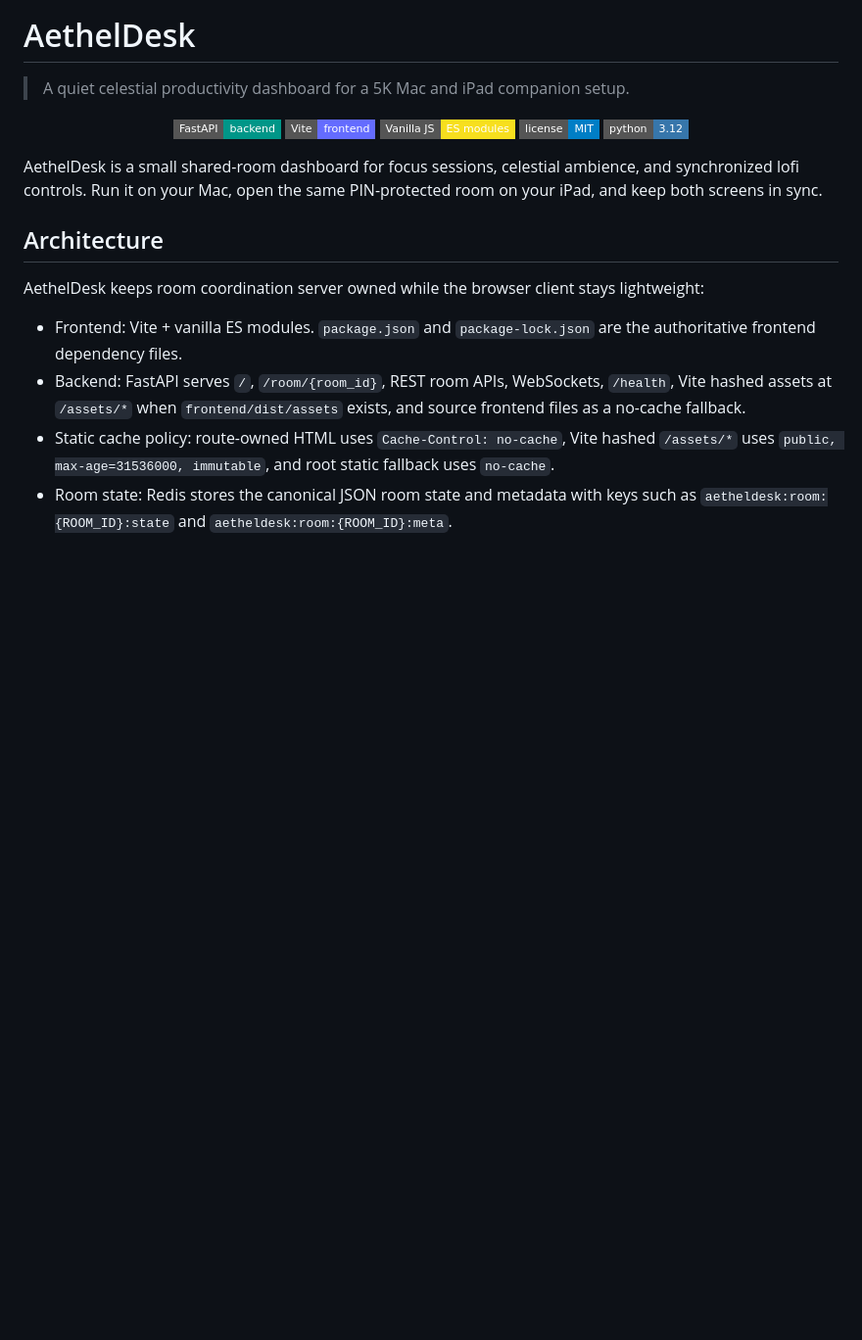
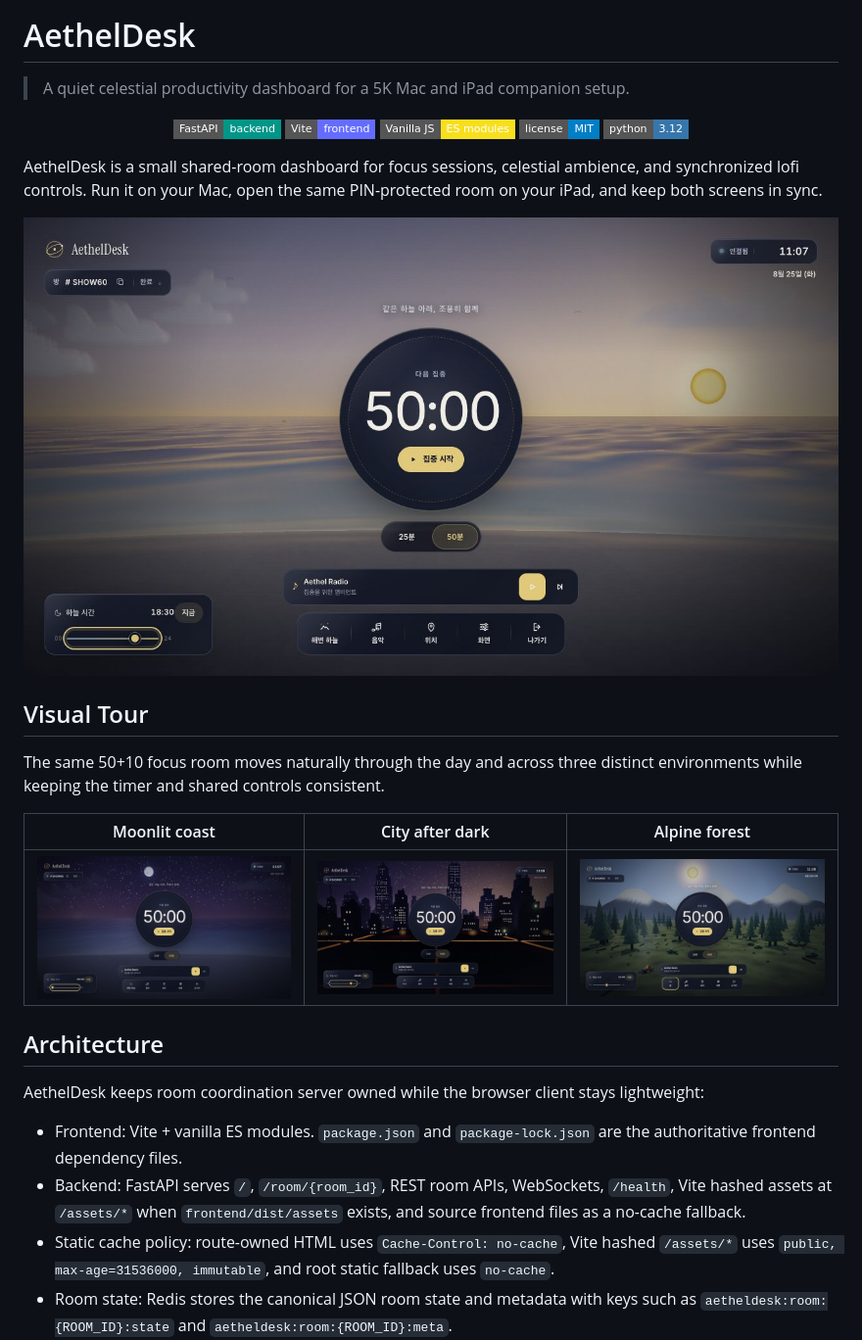
Before and after one commit to lotgood/aetheldesk, a Markdown page: README.md, the part around the change. Shown at 98% size. Rendered like a GitHub page; pictures changed too: docs/assets/readme/city-night.jpg (added), docs/assets/readme/coast-night.jpg (added), docs/assets/readme/forest-noon.jpg (added); badges without logos; blank space fills up the shorter version.

Commit message:
docs: refresh README screenshots

```diff
--- a/README.md
+++ b/README.md
@@ -11,6 +11,18 @@
 </p>
 
 AethelDesk is a small shared-room dashboard for focus sessions, celestial ambience, and synchronized lofi controls. Run it on your Mac, open the same PIN-protected room on your iPad, and keep both screens in sync.
+
+<p align="center">
+  <img src="docs/assets/readme/hero-coast-sunset.jpg" alt="AethelDesk shared focus room overlooking a calm coast at sunset" width="100%">
+</p>
+
+## Visual Tour
+
+The same 50+10 focus room moves naturally through the day and across three distinct environments while keeping the timer and shared controls consistent.
+
+| Moonlit coast | City after dark | Alpine forest |
+|---|---|---|
+| ![Moonlit coast with stars, a subtle Milky Way, and visible shoreline](docs/assets/readme/coast-night.jpg) | ![Night city with lit windows and synchronized focus controls](docs/assets/readme/city-night.jpg) | ![Daytime alpine forest with snow-capped rock mountains](docs/assets/readme/forest-noon.jpg) |
 
 ## Architecture
 
```
